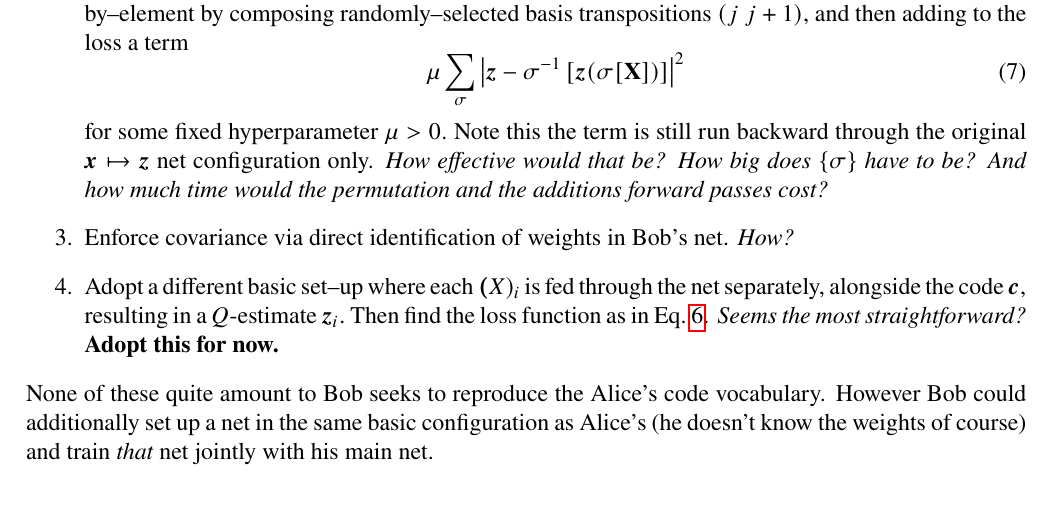
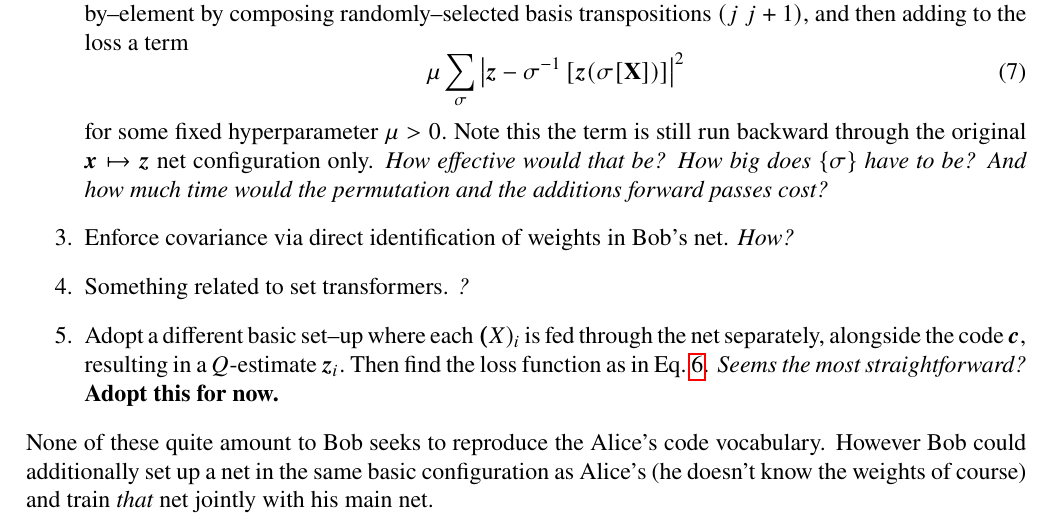
Before and after one commit to AndrewWren/NLearn, a LaTeX paper (latex/guesstuples_project.tex): part of page 2 of 2, cut so that both start at the same text. Compiled offline with pdfLaTeX.

Commit message:
Latex write-up of plans for Alice and Bob's nets.

```diff
--- a/latex/guesstuples_project.tex
+++ b/latex/guesstuples_project.tex
@@ -82,6 +82,7 @@ How do we enforce covariance with respect to the order of $(\vec{X}_{i})$?
 	\end{equation}
 	for some fixed hyperparameter $\mu > 0.$  Note this the term is still run backward through the original $\vec{x}\mapsto\vec{z}$ net configuration only.  {\em How effective would that be?  How big does $\left\lbrace \sigma \right\rbrace$ have to be? And how much time would the permutation and the additions forward passes cost?}
 	\item Enforce covariance via direct identification of weights in Bob's net.  {\em How?}
+	\item Something related to set transformers. {\em ?}
 	\item Adopt a different basic set--up where each $\vec(X)_i$ is fed through the net separately, alongside the code $\vec{c},$ resulting in a $Q$-estimate $\vec{z}_i.$  Then find the loss function as in \eref{eq:Bob_loss_fn}.  {\em Seems the most straightforward?} {\bf Adopt this for now.}
 \end{enumerate}
 None of these quite amount to Bob seeks to reproduce the Alice's code vocabulary.  However Bob could additionally set up a net in the same basic configuration as Alice's (he doesn't know the weights of course) and train {\em that} net jointly with his main net.
```
Also changed, not shown: latex/guesstuples_project.pdf.
